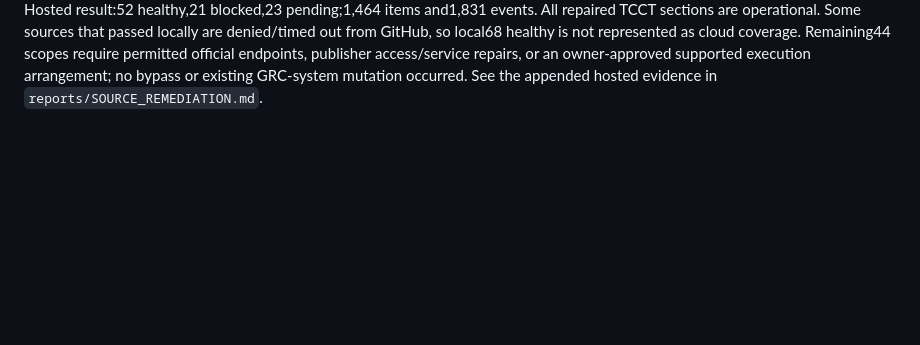
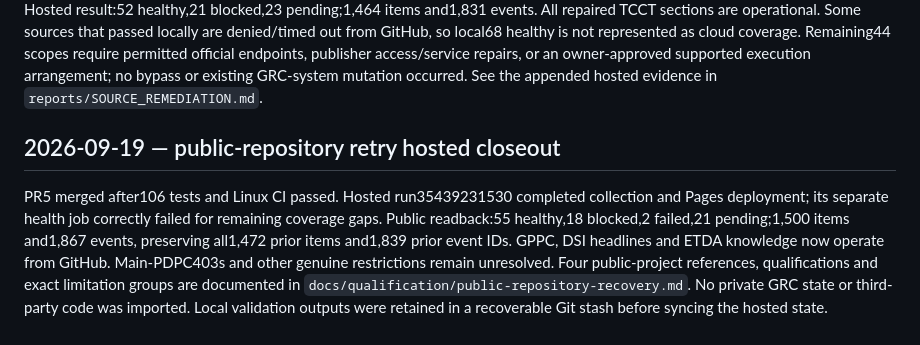
Before and after one commit to attorneynoon/thai-regulatory-watch, a Markdown page: docs/WORK_LOG.md, the part around the change. GitHub-like rendering; blank space fills up the shorter version.

```diff
--- a/docs/WORK_LOG.md
+++ b/docs/WORK_LOG.md
@@ -61,3 +61,7 @@ Final pre-publication validation:98 tests pass; registry73 enabled/23 pending; d
 Maintenance PR1 opened. A fixture-only whitespace normalization inadvertently replaced a Unicode U+2028 inside one JSON string with a literal newline; the focused/full suite and PR CI caught the invalid JSON. The fixture was corrected to the equivalent escaped `\u2028`, the formatter was narrowed to real newline characters, and98 tests passed again before the correction was pushed. No production state or collection ran from the failing fixture commit. This failure and correction are retained in branch history.
 
 PR1 merged as54b5a77 after final Linux CI35435439296 passed. Hosted run35435485662 completed collection in6m17s and Pages deployment successfully; the separate source-health job failed as intended for real restrictions. Public HTTPS readback validated RSS/JSON contracts, metadata, current-feed deduplication, all575 original item/event IDs, and review-only invariants. Hosted result:52 healthy,21 blocked,23 pending;1,464 items and1,831 events. All repaired TCCT sections are operational. Some sources that passed locally are denied/timed out from GitHub, so local68 healthy is not represented as cloud coverage. Remaining44 scopes require permitted official endpoints, publisher access/service repairs, or an owner-approved supported execution arrangement; no bypass or existing GRC-system mutation occurred. See the appended hosted evidence in `reports/SOURCE_REMEDIATION.md`.
+
+## 2026-09-19 — public-repository retry hosted closeout
+
+PR5 merged after106 tests and Linux CI passed. Hosted run35439231530 completed collection and Pages deployment; its separate health job correctly failed for remaining coverage gaps. Public readback:55 healthy,18 blocked,2 failed,21 pending;1,500 items and1,867 events, preserving all1,472 prior items and1,839 prior event IDs. GPPC, DSI headlines and ETDA knowledge now operate from GitHub. Main-PDPC403s and other genuine restrictions remain unresolved. Four public-project references, qualifications and exact limitation groups are documented in `docs/qualification/public-repository-recovery.md`. No private GRC state or third-party code was imported. Local validation outputs were retained in a recoverable Git stash before syncing the hosted state.
```
Also changed, not shown: docs/qualification/public-repository-recovery.md (+12 -0 lines).
